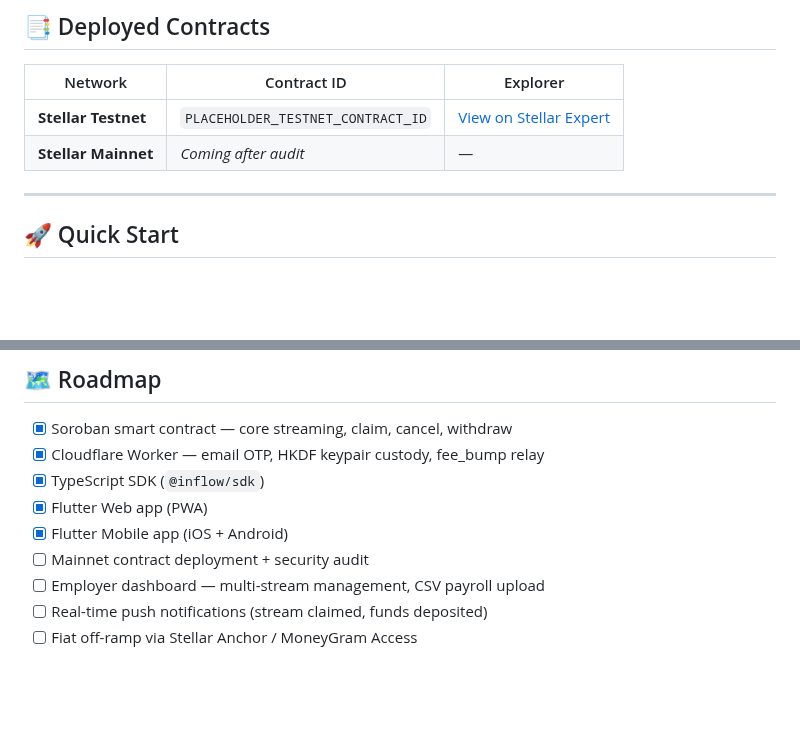
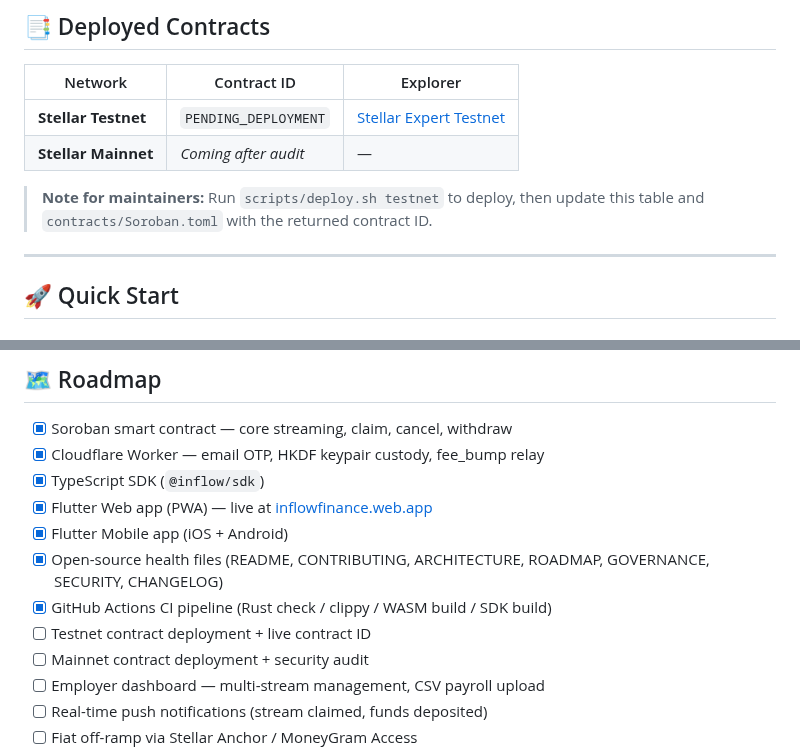
Before and after one commit to InflowFInance/inflow-stellar, a Markdown page: README.md, 2 parts joined by grey strips. Rendered like a GitHub page; blank space fills up the shorter version.

```diff
--- a/README.md
+++ b/README.md
@@ -228,8 +244,10 @@ inflow-stellar/
 
 | Network | Contract ID | Explorer |
 |---|---|---|
-| **Stellar Testnet** | `PLACEHOLDER_TESTNET_CONTRACT_ID` | [View on Stellar Expert](https://stellar.expert/explorer/testnet) |
+| **Stellar Testnet** | `PENDING_DEPLOYMENT` | [Stellar Expert Testnet](https://stellar.expert/explorer/testnet) |
 | **Stellar Mainnet** | *Coming after audit* | — |
+
+> **Note for maintainers:** Run `scripts/deploy.sh testnet` to deploy, then update this table and `contracts/Soroban.toml` with the returned contract ID.
 
 ---
 
@@ -299,8 +317,11 @@ Please read [CONTRIBUTING.md](CONTRIBUTING.md) for code standards, testing requi
 - [x] Soroban smart contract — core streaming, claim, cancel, withdraw
 - [x] Cloudflare Worker — email OTP, HKDF keypair custody, fee_bump relay
 - [x] TypeScript SDK (`@inflow/sdk`)
-- [x] Flutter Web app (PWA)
+- [x] Flutter Web app (PWA) — live at [inflowfinance.web.app](https://inflowfinance.web.app)
 - [x] Flutter Mobile app (iOS + Android)
+- [x] Open-source health files (README, CONTRIBUTING, ARCHITECTURE, ROADMAP, GOVERNANCE, SECURITY, CHANGELOG)
+- [x] GitHub Actions CI pipeline (Rust check / clippy / WASM build / SDK build)
+- [ ] Testnet contract deployment + live contract ID
 - [ ] Mainnet contract deployment + security audit
 - [ ] Employer dashboard — multi-stream management, CSV payroll upload
 - [ ] Real-time push notifications (stream claimed, funds deposited)
```
Also changed, not shown: other parts of README.md (+18 -2 lines), docs/screenshots/how-it-works-cta.png (added), docs/screenshots/how-it-works-hero.png (added), docs/screenshots/landing-page.png (added).
